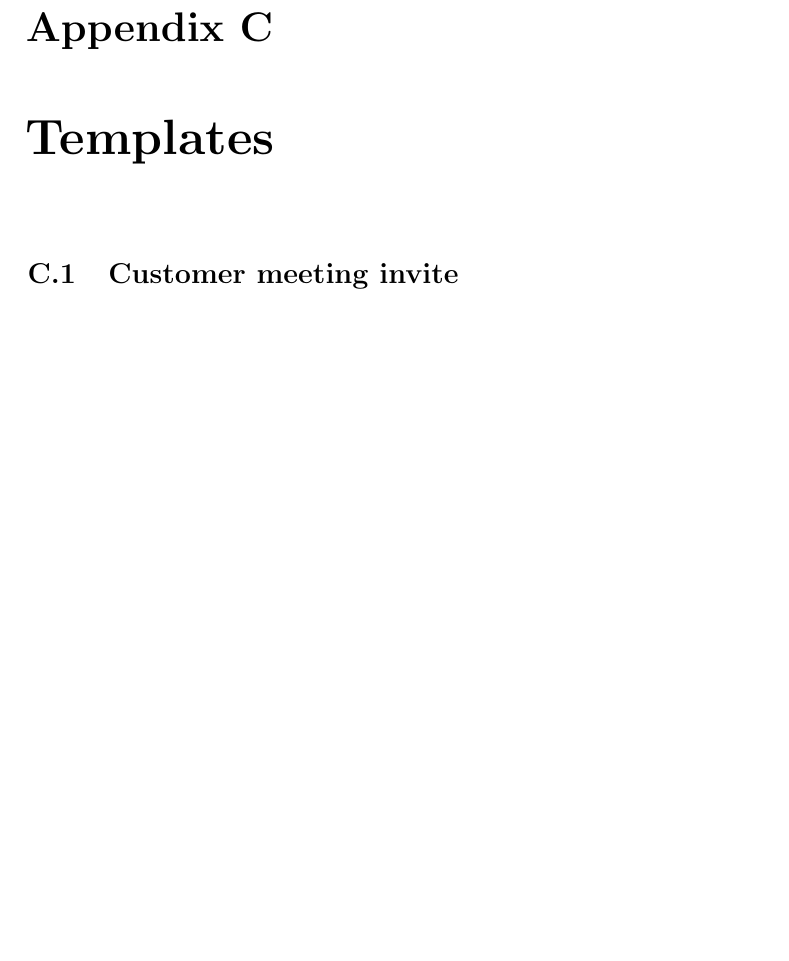
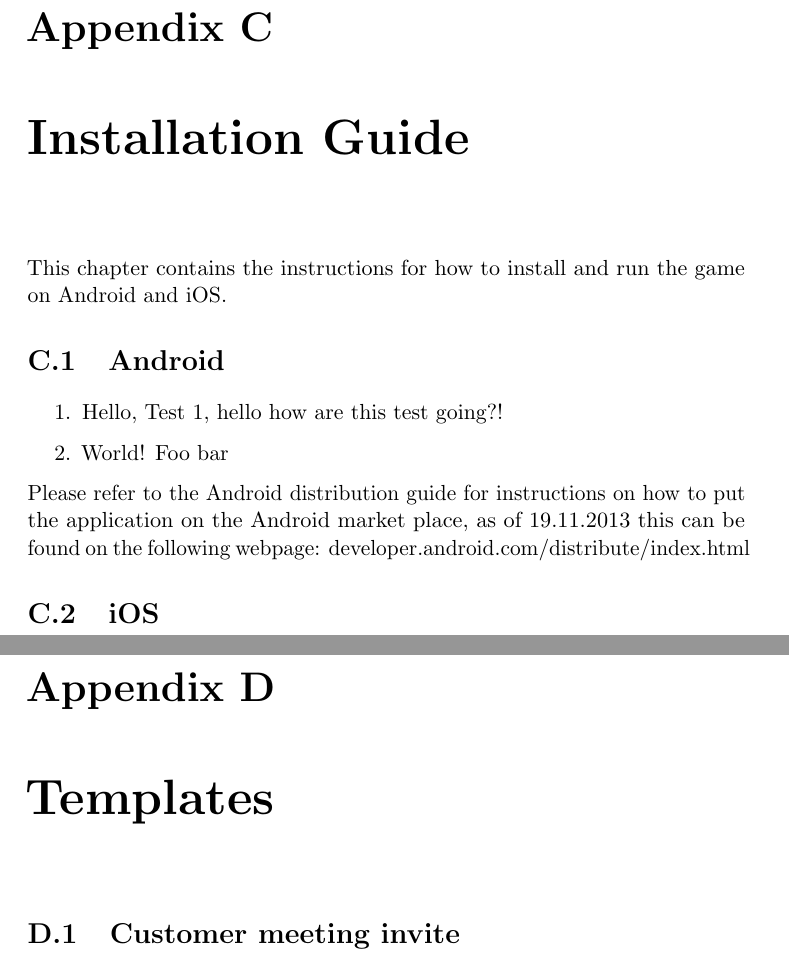
Before and after one commit to kpro-gr10/report, a LaTeX thesis (main.tex, which reads appendix/install_guide.tex): part of page 150 of 154 before the commit and two parts of pages 150 and 151 of 155 after it, the two joined at a grey line, cut so that both start at the same text, the shorter picture padded with empty space. Compiled offline with pdfLaTeX.

Commit message:
Started writing the android installation guide

```diff
--- a/appendix/install_guide.tex
+++ b/appendix/install_guide.tex
@@ -0,0 +1,23 @@
+\chapter{Installation Guide}
+
+This chapter contains the instructions for how to install and run the game on
+Android and iOS.
+
+\section{Android}
+
+\begin{enumerate}
+	\item{Hello,}
+	Test 1, hello
+	how are this test
+	going?!
+	\item{World!}
+	Foo
+	bar
+\end{enumerate}
+
+Please refer to the Android distribution guide for instructions on how to put
+the application on the Android market place, as of 19.11.2013 this can be found
+on the following webpage: \href{http://developer.android.com/distribute/index.h //
+tml}{developer.android.com/distribute/index.html}
+
+\section{iOS}
```
Also changed, not shown: appendix/user_guide.tex (+1 -1 lines).
